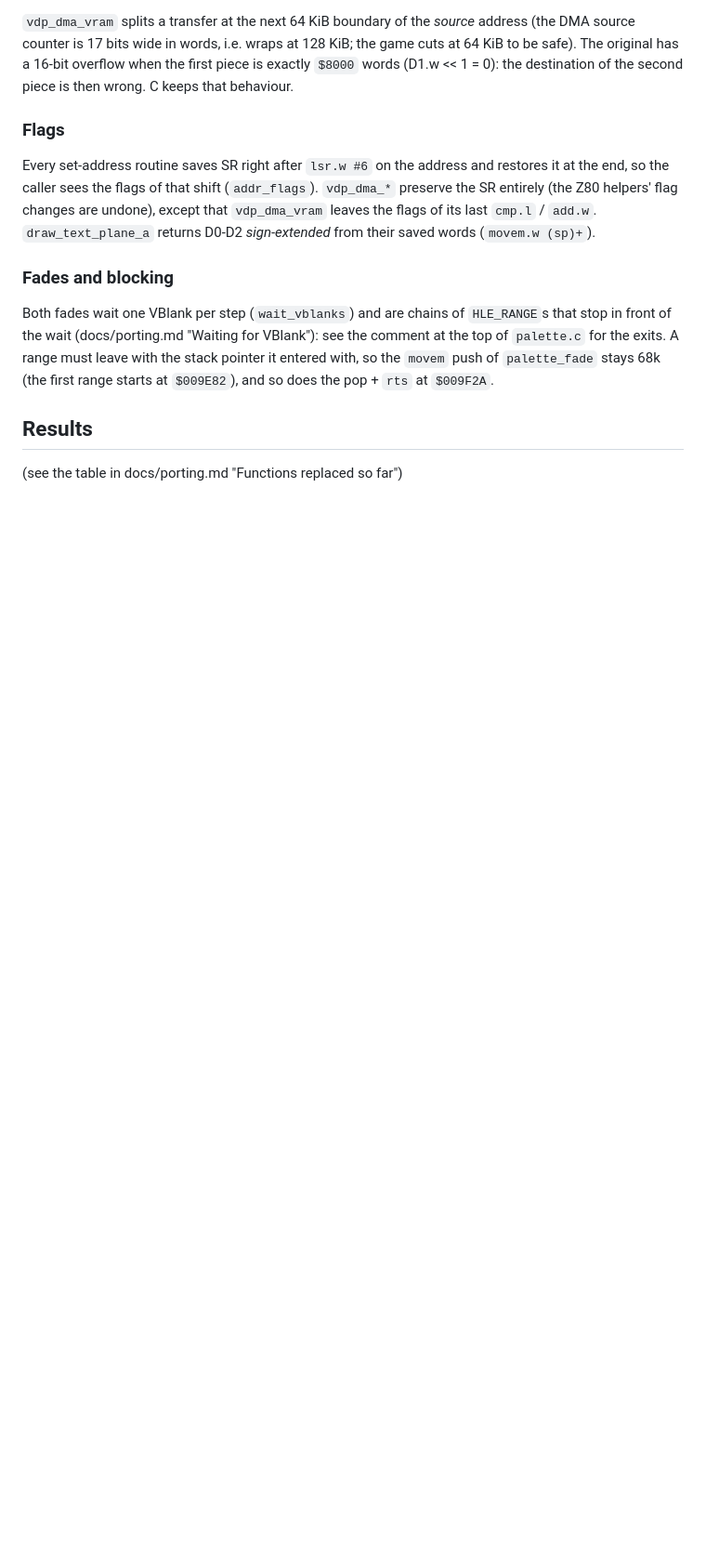
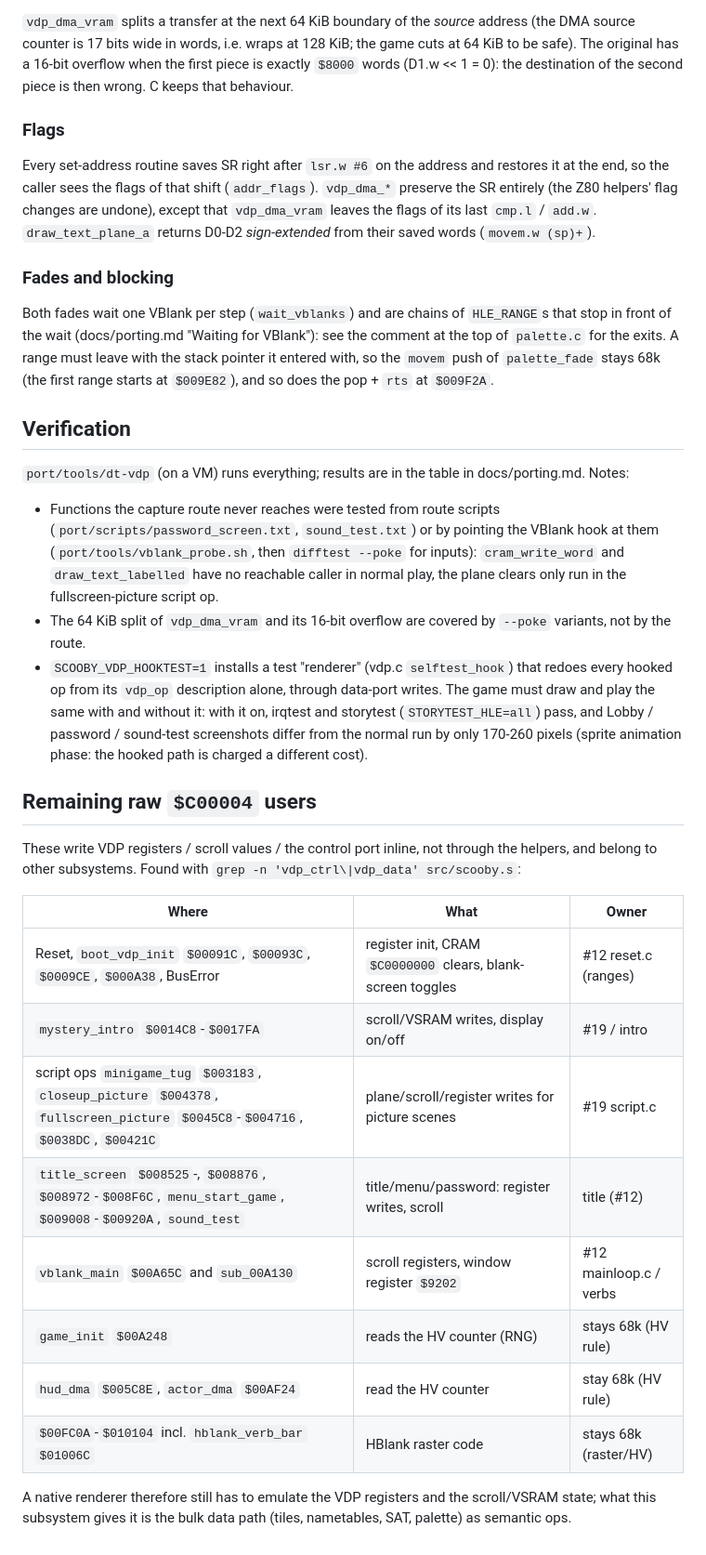
Before and after one commit to awkto/scooby-decomp, a Markdown page: docs/subsystems/vdp.md, the part around one of its changes. Shown at 93% size. GitHub-like rendering; blank space fills up the shorter version.

Commit message:
#13: docs (vdp.md, porting.md DMA note and results)

```diff
--- a/docs/subsystems/vdp.md
+++ b/docs/subsystems/vdp.md
@@ -117,6 +118,34 @@ the wait (docs/porting.md "Waiting for VBlank"): see the comment at the top of `
 A range must leave with the stack pointer it entered with, so the `movem` push of `palette_fade` stays 68k
 (the first range starts at `$009E82`), and so does the pop + `rts` at `$009F2A`.
 
-## Results
+## Verification
 
-(see the table in docs/porting.md "Functions replaced so far")
+`port/tools/dt-vdp` (on a VM) runs everything; results are in the table in docs/porting.md. Notes:
+- Functions the capture route never reaches were tested from route scripts (`port/scripts/password_screen.txt`,
+  `sound_test.txt`) or by pointing the VBlank hook at them (`port/tools/vblank_probe.sh`, then `difftest --poke`
+  for inputs): `cram_write_word` and `draw_text_labelled` have no reachable caller in normal play, the plane
+  clears only run in the fullscreen-picture script op.
+- The 64 KiB split of `vdp_dma_vram` and its 16-bit overflow are covered by `--poke` variants, not by the route.
+- `SCOOBY_VDP_HOOKTEST=1` installs a test "renderer" (vdp.c `selftest_hook`) that redoes every hooked op from its
+  `vdp_op` description alone, through data-port writes. The game must draw and play the same with and without it:
+  with it on, irqtest and storytest (`STORYTEST_HLE=all`) pass, and Lobby / password / sound-test screenshots differ
+  from the normal run by only 170-260 pixels (sprite animation phase: the hooked path is charged a different cost).
+
+## Remaining raw `$C00004` users
+
+These write VDP registers / scroll values / the control port inline, not through the helpers, and belong to other
+subsystems. Found with `grep -n 'vdp_ctrl\|vdp_data' src/scooby.s`:
+
+| Where | What | Owner |
+|---|---|---|
+| Reset, `boot_vdp_init` `$00091C`, `$00093C`, `$0009CE`, `$000A38`, BusError | register init, CRAM `$C0000000` clears, blank-screen toggles | #12 reset.c (ranges) |
+| `mystery_intro` `$0014C8`-`$0017FA` | scroll/VSRAM writes, display on/off | #19 / intro |
+| script ops `minigame_tug` `$003183`, `closeup_picture` `$004378`, `fullscreen_picture` `$0045C8`-`$004716`, `$0038DC`, `$00421C` | plane/scroll/register writes for picture scenes | #19 script.c |
+| `title_screen` `$008525`-, `$008876`, `$008972`-`$008F6C`, `menu_start_game`, `$009008`-`$00920A`, `sound_test` | title/menu/password: register writes, scroll | title (#12) |
+| `vblank_main` `$00A65C` and `sub_00A130` | scroll registers, window register `$9202` | #12 mainloop.c / verbs |
+| `game_init` `$00A248` | reads the HV counter (RNG) | stays 68k (HV rule) |
+| `hud_dma` `$005C8E`, `actor_dma` `$00AF24` | read the HV counter | stay 68k (HV rule) |
+| `$00FC0A`-`$010104` incl. `hblank_verb_bar` `$01006C` | HBlank raster code | stays 68k (raster/HV) |
+
+A native renderer therefore still has to emulate the VDP registers and the scroll/VSRAM state; what this subsystem
+gives it is the bulk data path (tiles, nametables, SAT, palette) as semantic ops.
```
Also changed, not shown: other parts of docs/subsystems/vdp.md (+2 -1 lines), docs/porting.md (+5 -2 lines).
